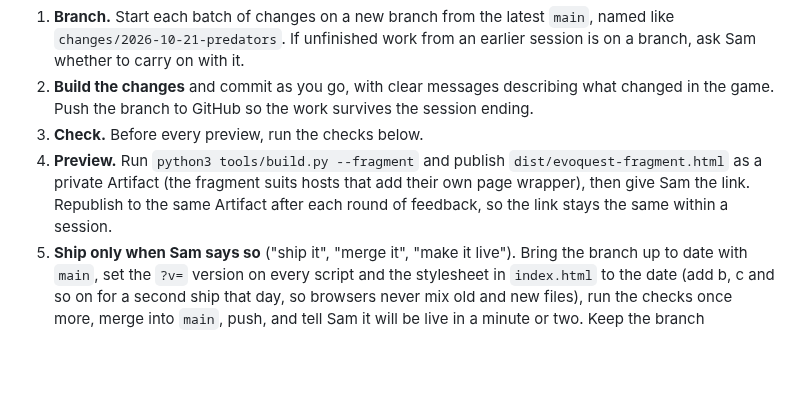
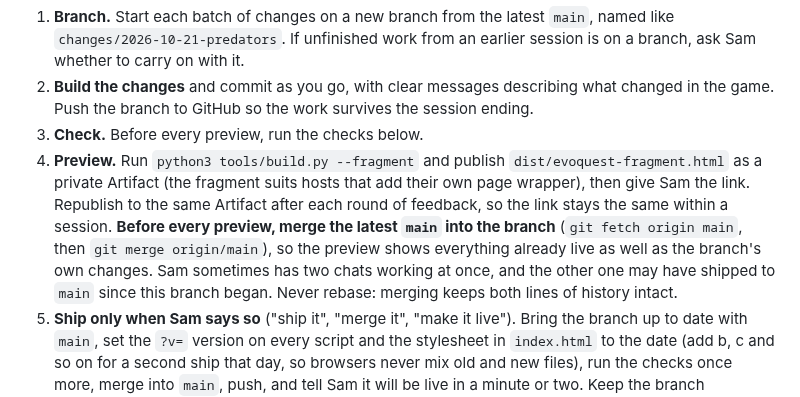
Before and after one commit to sam-sheridan/evoquest, a Markdown page: CLAUDE.md, the part around the change. Drawn GitHub-style; blank space fills up the shorter version.

Commit message:
CLAUDE.md: merge the latest main into the branch before every preview
Co-Authored-By: Claude Opus 5.5 <noreply@anthropic.com>
Claude-Session: https://claude.ai/code/session_011ZnnLanV9ghXCUNQW7MRna

```diff
--- a/CLAUDE.md
+++ b/CLAUDE.md
@@ -74,6 +74,10 @@ Sam isn't comfortable with git yet, so Claude does all of it.
 4. **Preview.** Run `python3 tools/build.py --fragment` and publish `dist/evoquest-fragment.html` as a private
    Artifact (the fragment suits hosts that add their own page wrapper), then give Sam the link. Republish to the same Artifact after each round of feedback, so the link stays the same
    within a session.
+   **Before every preview, merge the latest `main` into the branch** (`git fetch origin main`, then
+   `git merge origin/main`), so the preview shows everything already live as well as the branch's own changes.
+   Sam sometimes has two chats working at once, and the other one may have shipped to `main` since this branch
+   began. Never rebase: merging keeps both lines of history intact.
 5. **Ship only when Sam says so** ("ship it", "merge it", "make it live"). Bring the branch up to date with
    `main`, set the `?v=` version on every script and the stylesheet in `index.html` to the date (add b, c and so on for a
    second ship that day, so browsers never mix old and new files), run the checks once more, merge into `main`, push, and tell Sam it will be live in a minute or two.
```
